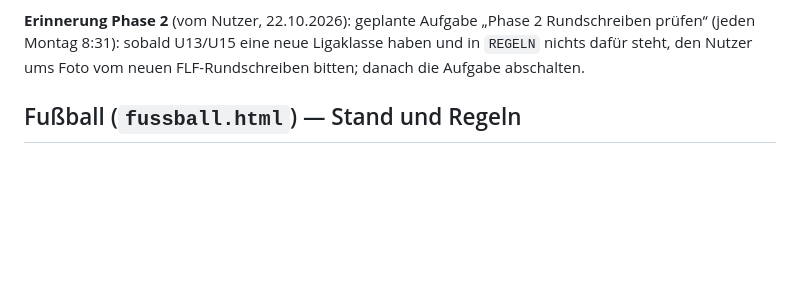
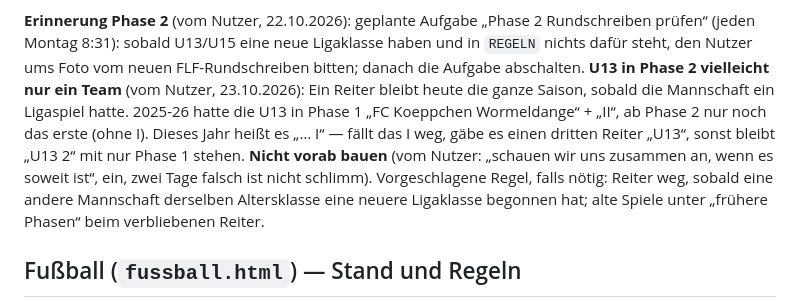
Before and after one commit to fckoeppchen/fckoeppchen.github.io, a Markdown page: CLAUDE.md, the part around the change. Drawn GitHub-style; blank space fills up the shorter version.

Commit message:
CLAUDE.md: U13 Phase 2 mit einem Team — abwarten, Vorjahr notiert
Co-Authored-By: Claude Opus 5.5 <noreply@anthropic.com>
Claude-Session: https://claude.ai/code/session_013ie3vZaYxEB3GuytwEjtct

```diff
--- a/CLAUDE.md
+++ b/CLAUDE.md
@@ -127,6 +127,12 @@ Datenschutz in der App, Versand in Pakete aufteilen, Worker-Grenze (100 000 Abru
 **Erinnerung Phase 2** (vom Nutzer, 22.10.2026): geplante Aufgabe „Phase 2 Rundschreiben prüfen“ (jeden Montag
 8:31): sobald U13/U15 eine neue Ligaklasse haben und in `REGELN` nichts dafür steht, den Nutzer ums Foto vom
 neuen FLF-Rundschreiben bitten; danach die Aufgabe abschalten.
+**U13 in Phase 2 vielleicht nur ein Team** (vom Nutzer, 23.10.2026): Ein Reiter bleibt heute die ganze Saison, sobald
+die Mannschaft ein Ligaspiel hatte. 2025-26 hatte die U13 in Phase 1 „FC Koeppchen Wormeldange“ + „II“, ab Phase 2 nur
+noch das erste (ohne I). Dieses Jahr heißt es „… I“ — fällt das I weg, gäbe es einen dritten Reiter „U13“, sonst bleibt
+„U13 2“ mit nur Phase 1 stehen. **Nicht vorab bauen** (vom Nutzer: „schauen wir uns zusammen an, wenn es soweit ist“, ein,
+zwei Tage falsch ist nicht schlimm). Vorgeschlagene Regel, falls nötig: Reiter weg, sobald eine andere Mannschaft derselben
+Altersklasse eine neuere Ligaklasse begonnen hat; alte Spiele unter „frühere Phasen“ beim verbliebenen Reiter.
 
 ## Fußball (`fussball.html`) — Stand und Regeln
 
```
